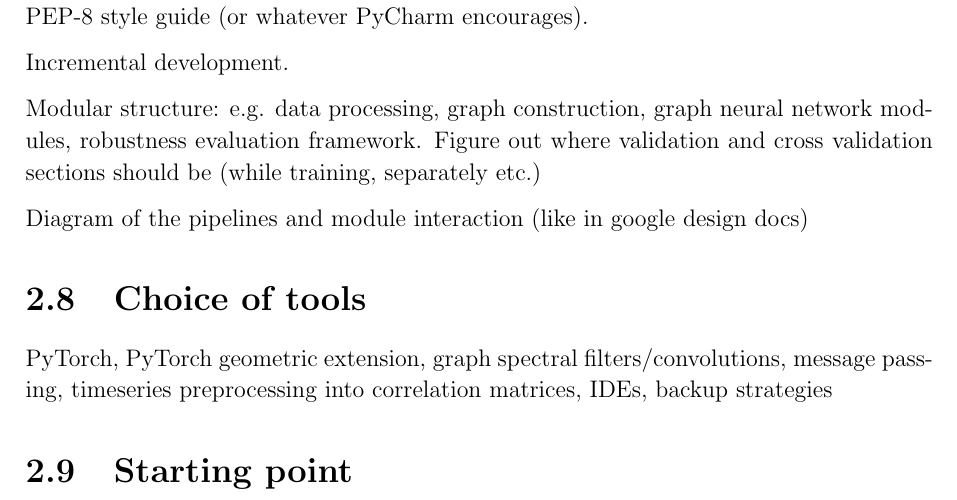
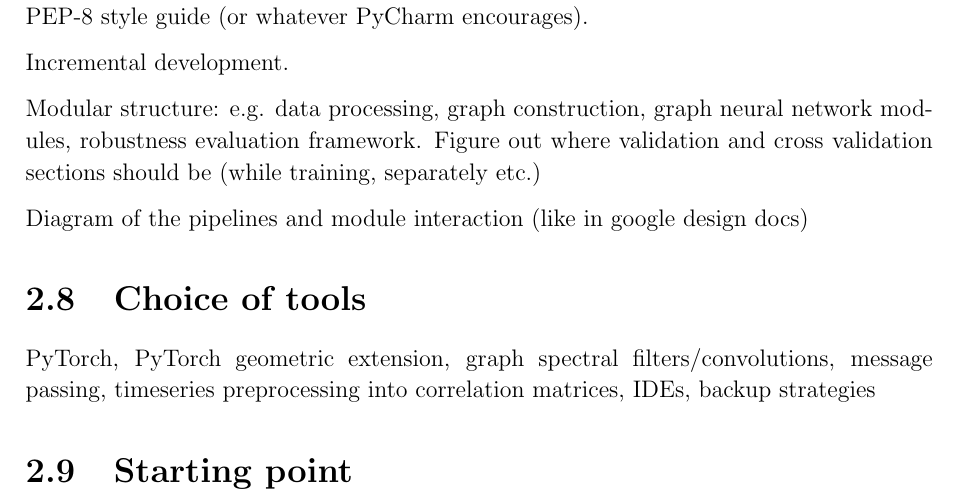
Before and after one commit to kamilest/cst-ii-dissertation, a LaTeX thesis (dissertation/dissertation.tex): part of page 14 of 23, cut so that both start at the same text. Compiled offline with pdfLaTeX.

Commit message:
Add language package.

```diff
--- a/dissertation/dissertation.tex
+++ b/dissertation/dissertation.tex
@@ -1,6 +1,7 @@
 % Template for a Computer Science Tripos Part II project dissertation
 \documentclass[12pt,a4paper,twoside, openright, hidelinks]{report}
 \usepackage[pdfborder={0 0 0}]{hyperref}
+\usepackage[UKenglish]{babel}
 \urlstyle{same}
 \usepackage[margin=25mm]{geometry}
 \usepackage{graphicx} % allows inclusion of PDF, PNG and JPG images
```
